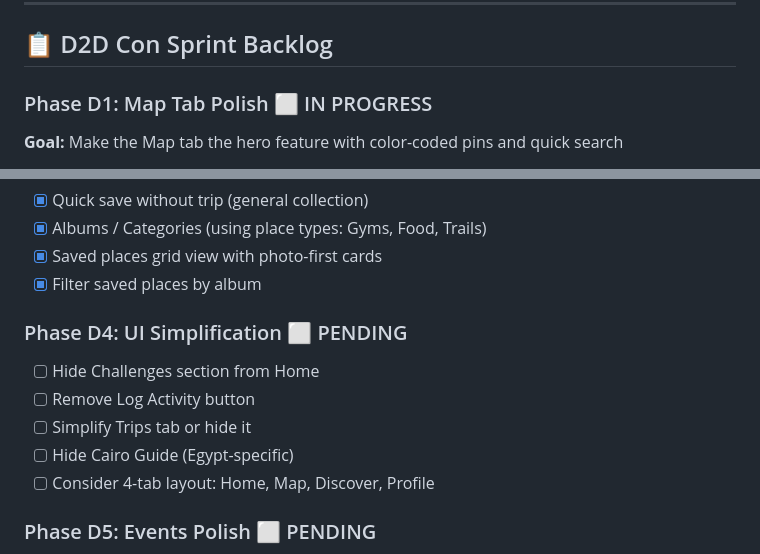
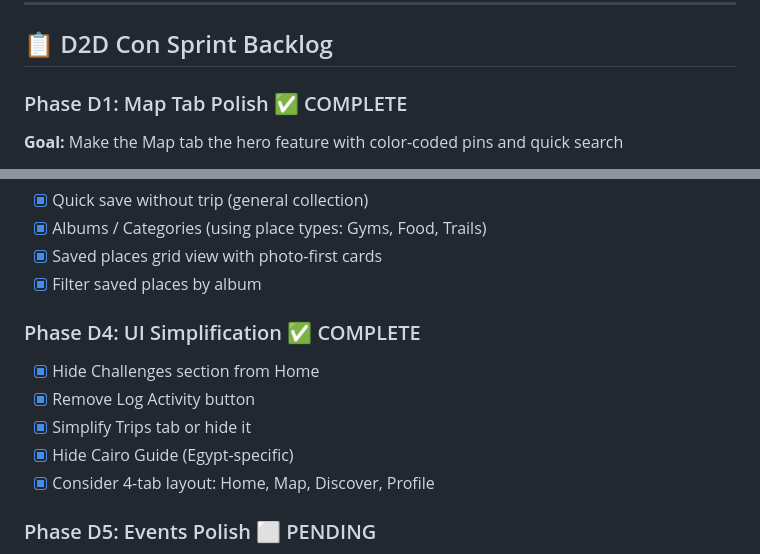
Before and after one commit to TheSimpleApp/LumoFit, a Markdown page: plan.md, 2 parts joined by grey strips. GitHub-like rendering.

Commit message:
docs: update plan.md - Phase D4 complete

```diff
--- a/plan.md
+++ b/plan.md
@@ -53,7 +53,7 @@ Ship a **polished, simplified LumoFit experience** for D2D Con attendees to demo
 
 ## 📋 D2D Con Sprint Backlog
 
-### Phase D1: Map Tab Polish ⬜ IN PROGRESS
+### Phase D1: Map Tab Polish ✅ COMPLETE
 
 **Goal:** Make the Map tab the hero feature with color-coded pins and quick search
 
@@ -78,13 +78,13 @@ Ship a **polished, simplified LumoFit experience** for D2D Con attendees to demo
 - [x] Saved places grid view with photo-first cards
 - [x] Filter saved places by album
 
-### Phase D4: UI Simplification ⬜ PENDING
+### Phase D4: UI Simplification ✅ COMPLETE
 
-- [ ] Hide Challenges section from Home
-- [ ] Remove Log Activity button
-- [ ] Simplify Trips tab or hide it
-- [ ] Hide Cairo Guide (Egypt-specific)
-- [ ] Consider 4-tab layout: Home, Map, Discover, Profile
+- [x] Hide Challenges section from Home
+- [x] Remove Log Activity button
+- [x] Simplify Trips tab or hide it
+- [x] Hide Cairo Guide (Egypt-specific)
+- [x] Consider 4-tab layout: Home, Map, Discover, Profile
 
 ### Phase D5: Events Polish ⬜ PENDING
 
```
